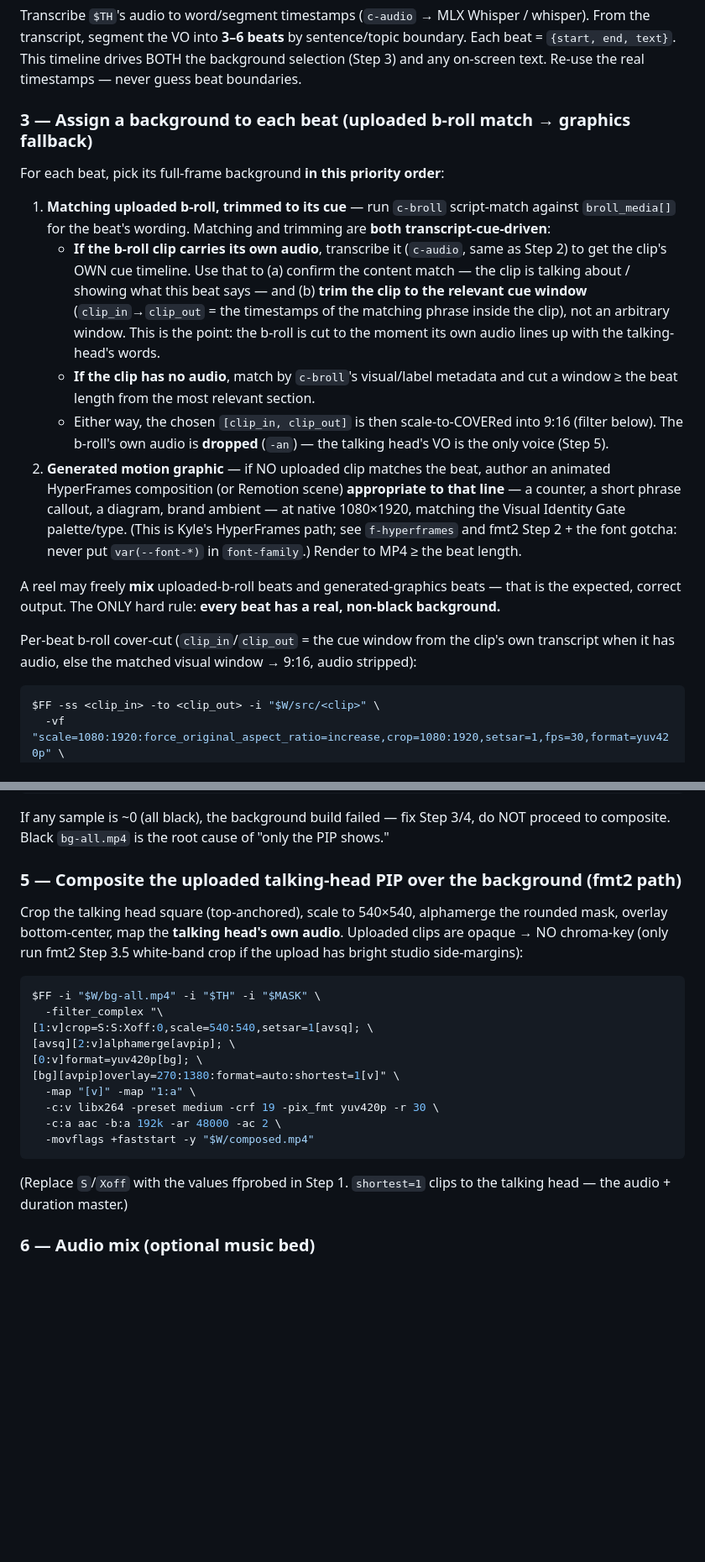
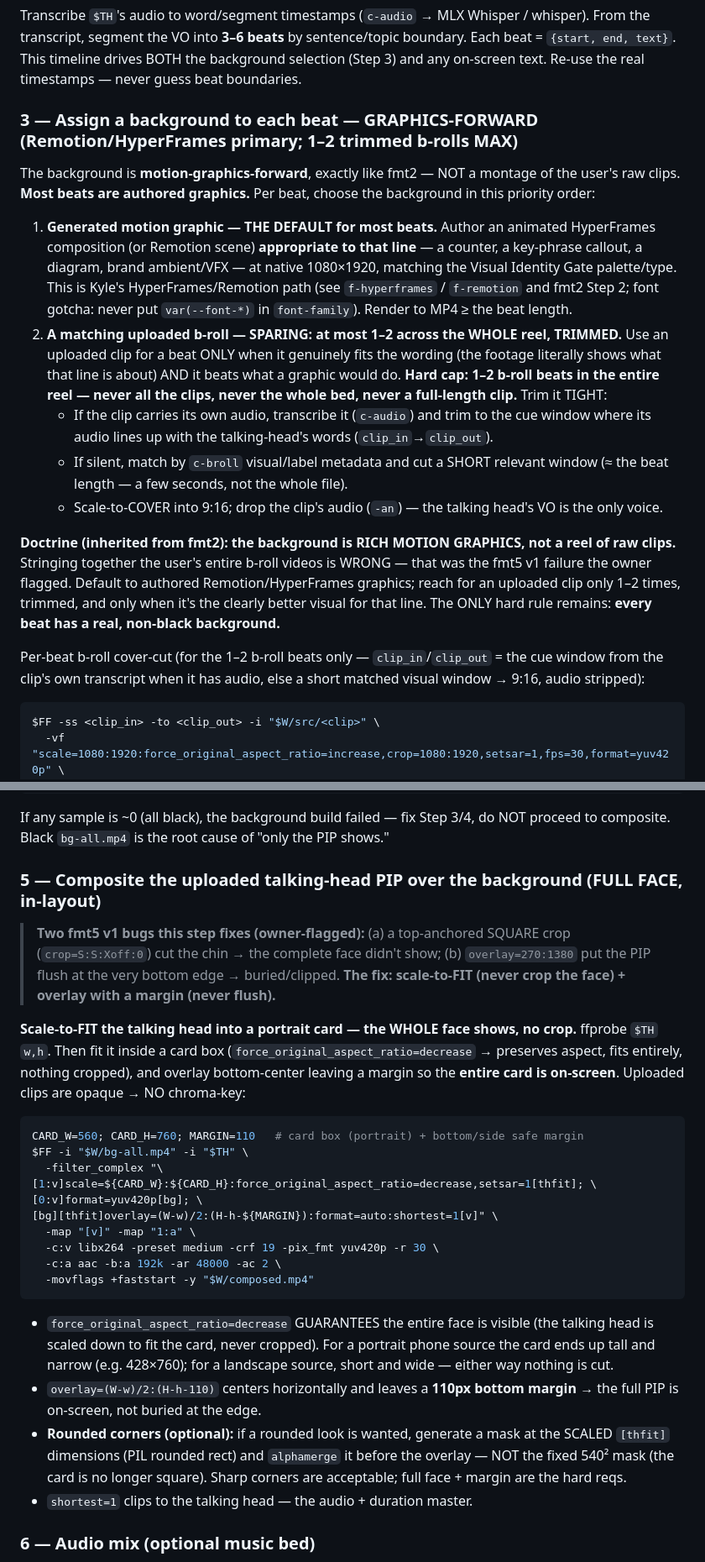
Before and after one commit to Vasanth19/skills, a Markdown page: p-reels-fmt5/SKILL.md, 2 parts joined by grey strips. Shown at 84% size. GitHub-like rendering; blank space fills up the shorter version.

````diff
--- a/p-reels-fmt5/SKILL.md
+++ b/p-reels-fmt5/SKILL.md
@@ -105,33 +106,34 @@ transcript, segment the VO into **3–6 beats** by sentence/topic boundary. Each
 text}`. This timeline drives BOTH the background selection (Step 3) and any on-screen text. Re-use the
 real timestamps — never guess beat boundaries.
 
-### 3 — Assign a background to each beat (uploaded b-roll match → graphics fallback)
+### 3 — Assign a background to each beat — GRAPHICS-FORWARD (Remotion/HyperFrames primary; 1–2 trimmed b-rolls MAX)
 
-For each beat, pick its full-frame background **in this priority order**:
+The background is **motion-graphics-forward**, exactly like fmt2 — NOT a montage of the user's raw
+clips. **Most beats are authored graphics.** Per beat, choose the background in this priority order:
 
-1. **Matching uploaded b-roll, trimmed to its cue** — run `c-broll` script-match against
-   `broll_media[]` for the beat's wording. Matching and trimming are **both transcript-cue-driven**:
-   - **If the b-roll clip carries its own audio**, transcribe it (`c-audio`, same as Step 2) to get
-     the clip's OWN cue timeline. Use that to (a) confirm the content match — the clip is talking
-     about / showing what this beat says — and (b) **trim the clip to the relevant cue window**
-     (`clip_in`→`clip_out` = the timestamps of the matching phrase inside the clip), not an arbitrary
-     window. This is the point: the b-roll is cut to the moment its own audio lines up with the
-     talking-head's words.
-   - **If the clip has no audio**, match by `c-broll`'s visual/label metadata and cut a window ≥ the
-     beat length from the most relevant section.
-   - Either way, the chosen `[clip_in, clip_out]` is then scale-to-COVERed into 9:16 (filter below).
-     The b-roll's own audio is **dropped** (`-an`) — the talking head's VO is the only voice (Step 5).
-2. **Generated motion graphic** — if NO uploaded clip matches the beat, author an animated
-   HyperFrames composition (or Remotion scene) **appropriate to that line** — a counter, a short
-   phrase callout, a diagram, brand ambient — at native 1080×1920, matching the Visual Identity Gate
-   palette/type. (This is Kyle's HyperFrames path; see `f-hyperframes` and fmt2 Step 2 + the font
-   gotcha: never put `var(--font-*)` in `font-family`.) Render to MP4 ≥ the beat length.
+1. **Generated motion graphic — THE DEFAULT for most beats.** Author an animated HyperFrames
+   composition (or Remotion scene) **appropriate to that line** — a counter, a key-phrase callout, a
+   diagram, brand ambient/VFX — at native 1080×1920, matching the Visual Identity Gate palette/type.
+   This is Kyle's HyperFrames/Remotion path (see `f-hyperframes` / `f-remotion` and fmt2 Step 2; font
+   gotcha: never put `var(--font-*)` in `font-family`). Render to MP4 ≥ the beat length.
+2. **A matching uploaded b-roll — SPARING: at most 1–2 across the WHOLE reel, TRIMMED.** Use an
+   uploaded clip for a beat ONLY when it genuinely fits the wording (the footage literally shows what
+   that line is about) AND it beats what a graphic would do. **Hard cap: 1–2 b-roll beats in the
+   entire reel — never all the clips, never the whole bed, never a full-length clip.** Trim it TIGHT:
+   - If the clip carries its own audio, transcribe it (`c-audio`) and trim to the cue window where its
+     audio lines up with the talking-head's words (`clip_in`→`clip_out`).
+   - If silent, match by `c-broll` visual/label metadata and cut a SHORT relevant window (≈ the beat
+     length — a few seconds, not the whole file).
+   - Scale-to-COVER into 9:16; drop the clip's audio (`-an`) — the talking head's VO is the only voice.
 
-A reel may freely **mix** uploaded-b-roll beats and generated-graphics beats — that is the expected,
-correct output. The ONLY hard rule: **every beat has a real, non-black background.**
+**Doctrine (inherited from fmt2): the background is RICH MOTION GRAPHICS, not a reel of raw clips.**
+Stringing together the user's entire b-roll videos is WRONG — that was the fmt5 v1 failure the owner
+flagged. Default to authored Remotion/HyperFrames graphics; reach for an uploaded clip only 1–2 times,
+trimmed, and only when it's the clearly better visual for that line. The ONLY hard rule remains:
+**every beat has a real, non-black background.**
 
-Per-beat b-roll cover-cut (`clip_in`/`clip_out` = the cue window from the clip's own transcript when
-it has audio, else the matched visual window → 9:16, audio stripped):
+Per-beat b-roll cover-cut (for the 1–2 b-roll beats only — `clip_in`/`clip_out` = the cue window from
+the clip's own transcript when it has audio, else a short matched visual window → 9:16, audio stripped):
 ```bash
 $FF -ss <clip_in> -to <clip_out> -i "$W/src/<clip>" \
   -vf "scale=1080:1920:force_original_aspect_ratio=increase,crop=1080:1920,setsar=1,fps=30,format=yuv420p" \
@@ -191,25 +193,38 @@ done
 If any sample is ~0 (all black), the background build failed — fix Step 3/4, do NOT proceed to
 composite. Black `bg-all.mp4` is the root cause of "only the PIP shows."
 
-### 5 — Composite the uploaded talking-head PIP over the background (fmt2 path)
+### 5 — Composite the uploaded talking-head PIP over the background (FULL FACE, in-layout)
 
-Crop the talking head square (top-anchored), scale to 540×540, alphamerge the rounded mask, overlay
-bottom-center, map the **talking head's own audio**. Uploaded clips are opaque → NO chroma-key (only
-run fmt2 Step 3.5 white-band crop if the upload has bright studio side-margins):
+> **Two fmt5 v1 bugs this step fixes (owner-flagged):** (a) a top-anchored SQUARE crop
+> (`crop=S:S:Xoff:0`) cut the chin → the complete face didn't show; (b) `overlay=270:1380` put the PIP
+> flush at the very bottom edge → buried/clipped. **The fix: scale-to-FIT (never crop the face) +
+> overlay with a margin (never flush).**
+
+**Scale-to-FIT the talking head into a portrait card — the WHOLE face shows, no crop.** ffprobe `$TH`
+`w,h`. Then fit it inside a card box (`force_original_aspect_ratio=decrease` → preserves aspect, fits
+entirely, nothing cropped), and overlay bottom-center leaving a margin so the **entire card is
+on-screen**. Uploaded clips are opaque → NO chroma-key:
 ```bash
-$FF -i "$W/bg-all.mp4" -i "$TH" -i "$MASK" \
+CARD_W=560; CARD_H=760; MARGIN=110   # card box (portrait) + bottom/side safe margin
+$FF -i "$W/bg-all.mp4" -i "$TH" \
   -filter_complex "\
-[1:v]crop=S:S:Xoff:0,scale=540:540,setsar=1[avsq]; \
-[avsq][2:v]alphamerge[avpip]; \
+[1:v]scale=${CARD_W}:${CARD_H}:force_original_aspect_ratio=decrease,setsar=1[thfit]; \
 [0:v]format=yuv420p[bg]; \
-[bg][avpip]overlay=270:1380:format=auto:shortest=1[v]" \
+[bg][thfit]overlay=(W-w)/2:(H-h-${MARGIN}):format=auto:shortest=1[v]" \
   -map "[v]" -map "1:a" \
   -c:v libx264 -preset medium -crf 19 -pix_fmt yuv420p -r 30 \
   -c:a aac -b:a 192k -ar 48000 -ac 2 \
   -movflags +faststart -y "$W/composed.mp4"
 ```
-(Replace `S`/`Xoff` with the values ffprobed in Step 1. `shortest=1` clips to the talking head — the
-audio + duration master.)
+- `force_original_aspect_ratio=decrease` GUARANTEES the entire face is visible (the talking head is
+  scaled down to fit the card, never cropped). For a portrait phone source the card ends up tall and
+  narrow (e.g. 428×760); for a landscape source, short and wide — either way nothing is cut.
+- `overlay=(W-w)/2:(H-h-110)` centers horizontally and leaves a **110px bottom margin** → the full PIP
+  is on-screen, not buried at the edge.
+- **Rounded corners (optional):** if a rounded look is wanted, generate a mask at the SCALED `[thfit]`
+  dimensions (PIL rounded rect) and `alphamerge` it before the overlay — NOT the fixed 540² mask
+  (the card is no longer square). Sharp corners are acceptable; full face + margin are the hard reqs.
+- `shortest=1` clips to the talking head — the audio + duration master.
 
 ### 6 — Audio mix (optional music bed)
 
````
Also changed, not shown: other parts of p-reels-fmt5/SKILL.md (+31 -23 lines).
